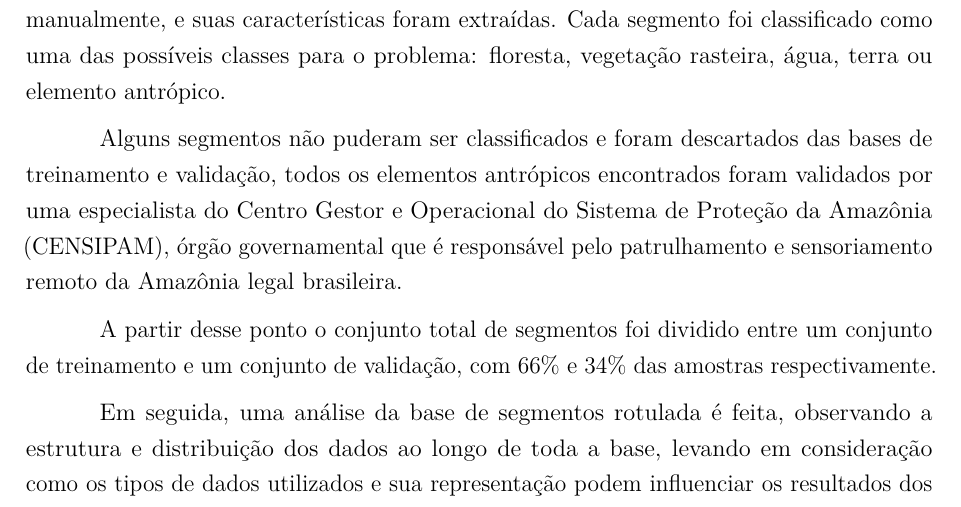
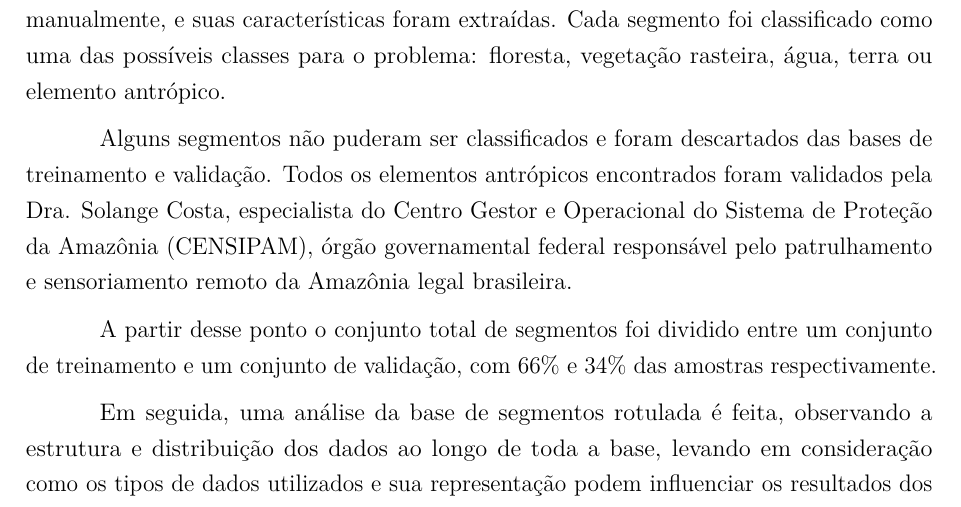
Before and after one commit to luizcavalcanti/dissertacao, a LaTeX thesis (final/dissertacao.tex, which reads final/experimentos.tex): part of page 43 of 59, cut so that both start at the same text. Compiled offline with pdfLaTeX.

Commit message:
[experimentos] adicionados dados sobre dra Solange Costa
Signed-off-by: Luiz Carlos Cavalcanti <cavalcanti.luiz@gmail.com>

```diff
--- a/final/experimentos.tex
+++ b/final/experimentos.tex
@@ -219,7 +219,7 @@ Utilizando as técnicas de K vizinhos mais próximos (KNN), máquinas de vetores
 
 Primeiramente, todas as imagens foram segmentadas utilizando o algoritmo SRM, por conta de seu melhor desempenho no experimento de segmentação anterior. Cada um dos 10.057 segmentos produzidos nesta segmentação foi devidamente classificada manualmente, e suas características foram extraídas. Cada segmento foi classificado como uma das possíveis classes para o problema: floresta, vegetação rasteira, água, terra ou elemento antrópico.
 
-Alguns segmentos não puderam ser classificados e foram descartados das bases de treinamento e validação, todos os elementos antrópicos encontrados foram validados por uma especialista do Centro Gestor e Operacional do Sistema de Proteção da Amazônia (CENSIPAM), órgão governamental que é responsável pelo patrulhamento e sensoriamento remoto da Amazônia legal brasileira.
+Alguns segmentos não puderam ser classificados e foram descartados das bases de treinamento e validação. Todos os elementos antrópicos encontrados foram validados pela Dra. Solange Costa, especialista do Centro Gestor e Operacional do Sistema de Proteção da Amazônia (CENSIPAM), órgão governamental federal responsável pelo patrulhamento e sensoriamento remoto da Amazônia legal brasileira.
 
 A partir desse ponto o conjunto total de segmentos foi dividido entre um conjunto de treinamento e um conjunto de validação, com 66\% e 34\% das amostras respectivamente.
 
```
